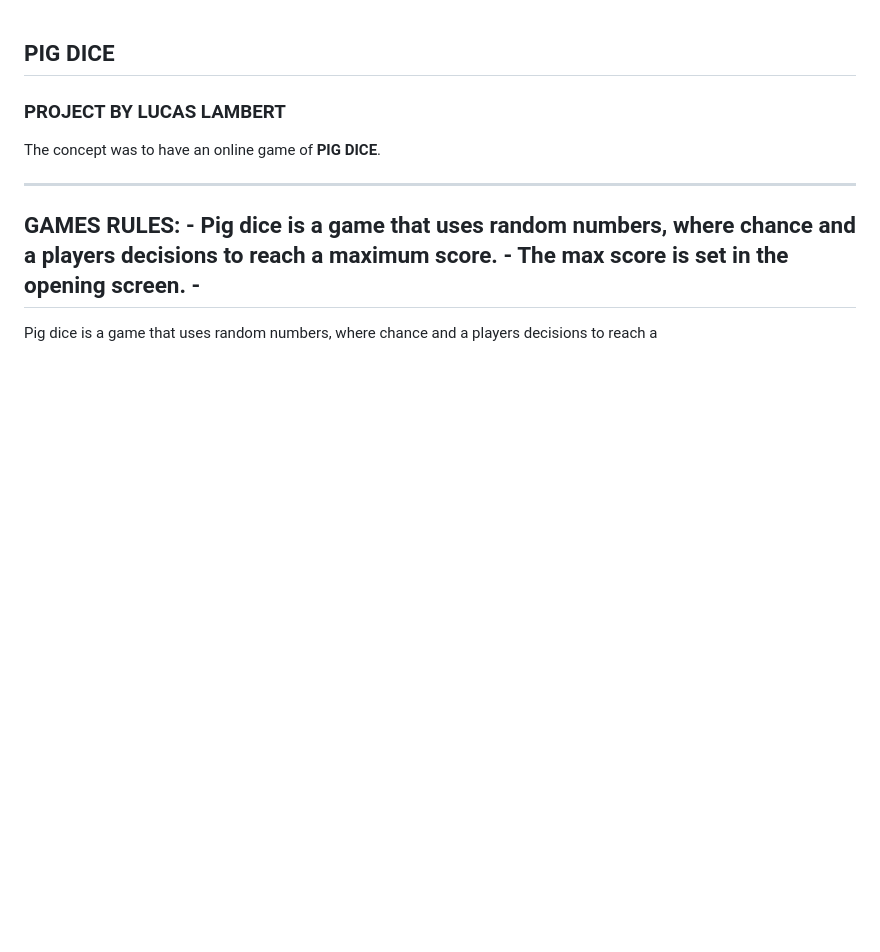
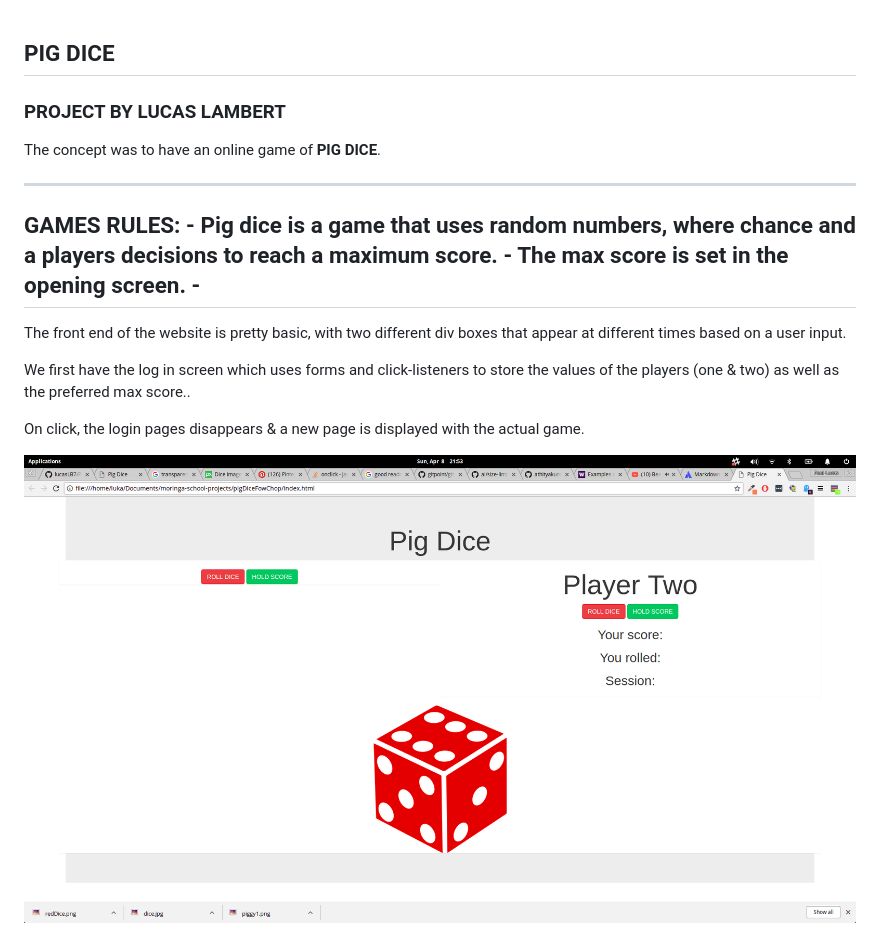
Before and after one commit to lucasLB7/Pig-Dice, a Markdown page: README.md, the part around the change. GitHub-like rendering; pictures changed too: img/screeshot.png (added); blank space fills up the shorter version.

```diff
--- a/README.md
+++ b/README.md
@@ -12,4 +12,11 @@ GAMES RULES:
     - The __max score__ is set in the opening screen.
     -
 ---
-Pig dice is a game that uses random numbers, where chance and a players decisions to reach a
+
+The front end of the website is pretty basic, with two different div boxes that appear at different times based on a user input.
+
+We first have the log in screen which uses forms and click-listeners to store the values of the players (one & two) as well as the preferred max score..
+
+On click, the login pages disappears & a new page is displayed with the actual game.
+
+![Alt text](/img/screeshot.png)
```
Also changed, not shown: 1 other file.
